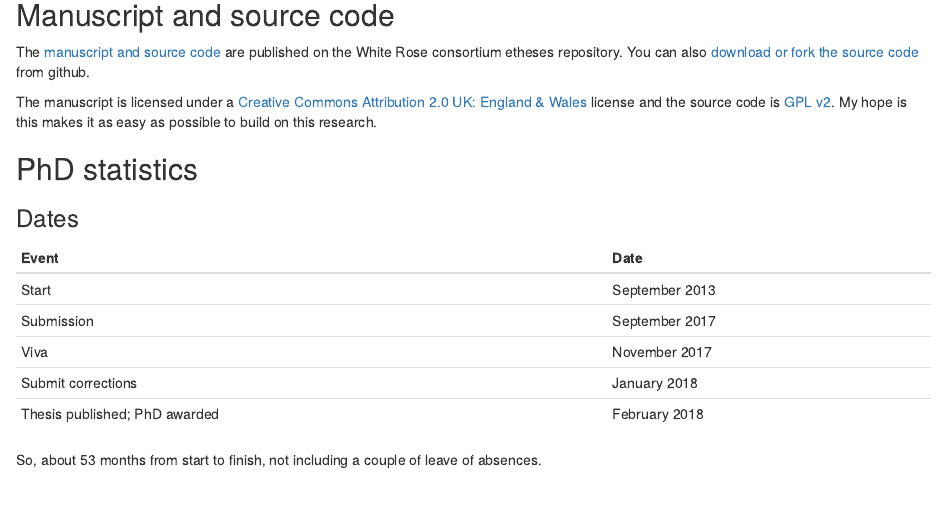
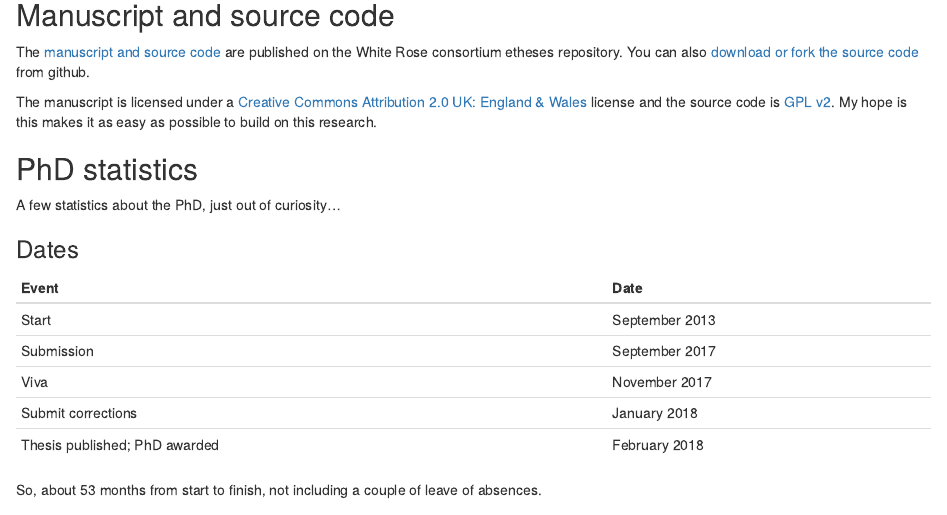
Before and after one commit to philmikejones/philmikejones_me, an R Markdown document (content/post/2018-02-05-phd-awarded.Rmd): the page in a window 1100 px wide, from 170 px down. Rendered offline with R 4.5, knitr and Pandoc, with nearby package versions.

Commit message:
update thesis post

```diff
--- a/content/post/2018-02-05-phd-awarded.Rmd
+++ b/content/post/2018-02-05-phd-awarded.Rmd
@@ -23,6 +23,8 @@ My hope is this makes it as easy as possible to build on this research.
 
 
 ## PhD statistics
+
+A few statistics about the PhD, just out of curiosity...
 
 ### Dates
 
```
Also changed, not shown: content/post/2018-02-05-phd-awarded.html.
